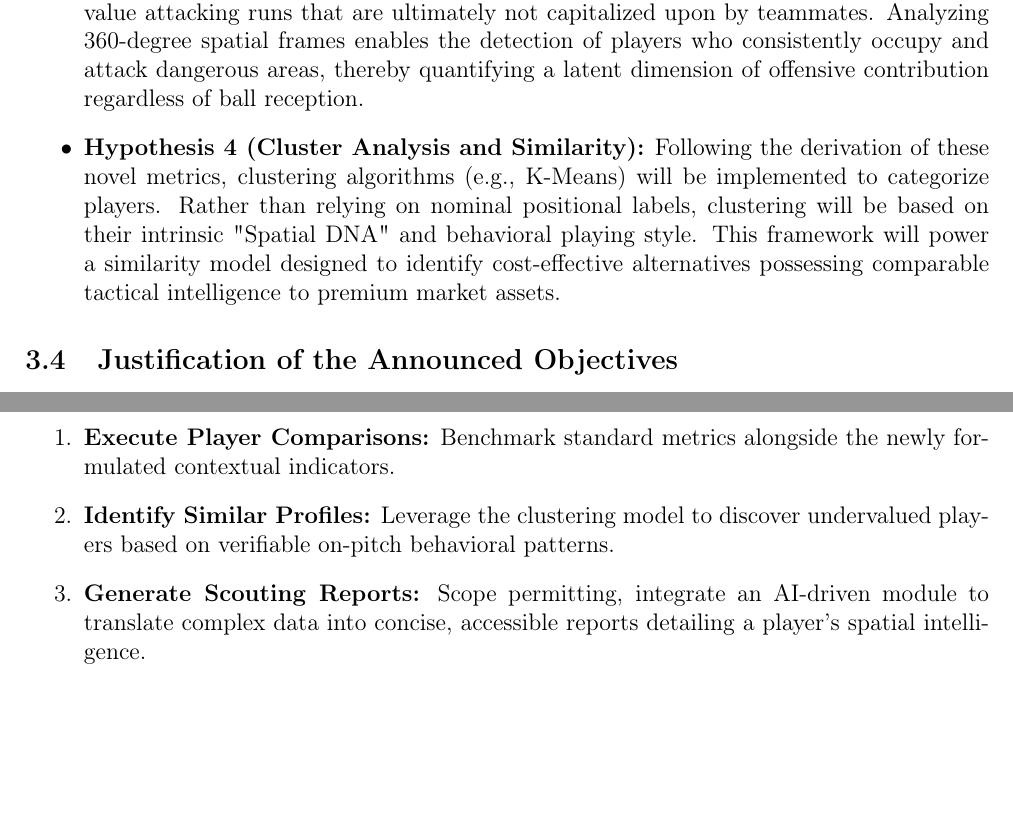
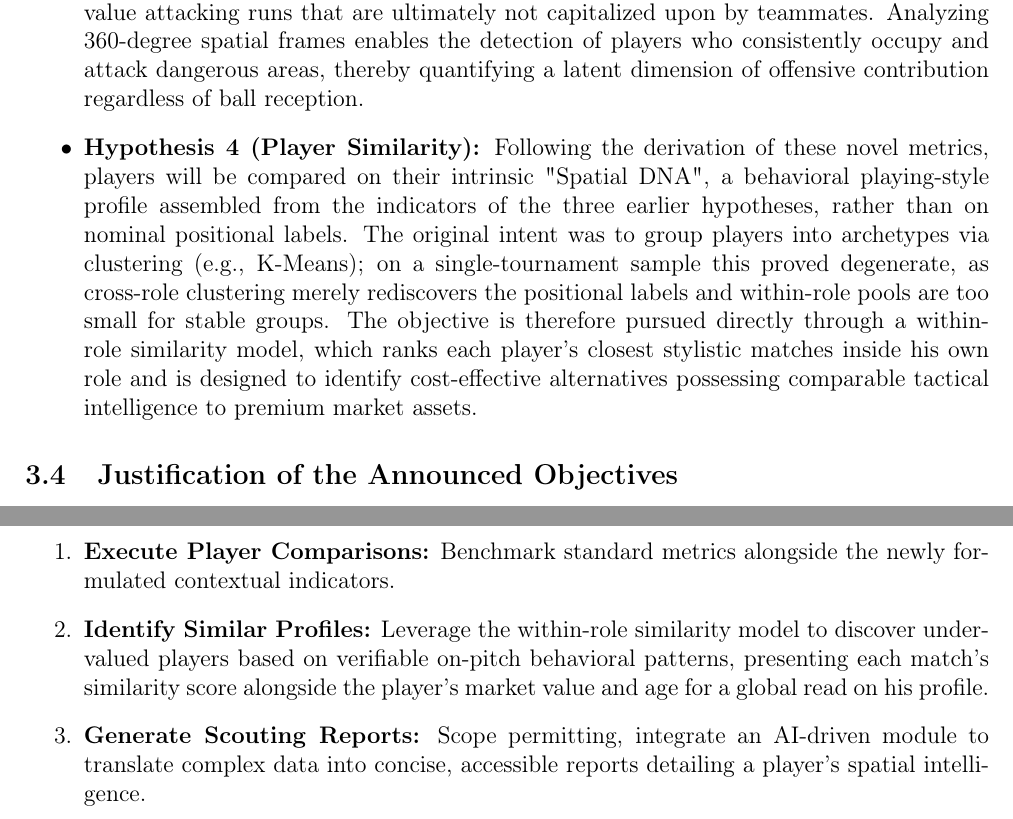
Before and after one commit to ArMat-Analytics/Contextual-Football-Scouting, a LaTeX document (docs/Project_Proposal.tex): two parts of page 3 of 3, joined at a grey line, cut so that both start at the same text, the shorter picture padded with empty space. Compiled offline with pdfLaTeX.

Commit message:
Update Project Proposal and README H4

```diff
--- a/docs/Project_Proposal.tex
+++ b/docs/Project_Proposal.tex
@@ -63,7 +63,7 @@ The research framework is structured around four primary hypotheses, progressing
     \item \textbf{Hypothesis 1 (Space Control and Value):} It is posited that a player's quality is measurable by their spatial influence on the pitch. The methodology will explore the use of Convex Hulls to quantify defensive territorial control and evaluate an attacker's ability to penetrate it. Utilizing Expected Possession Value (EPV), the objective is to identify "Line Breakers", who are players capable of executing passes that bypass defensive structures and significantly elevate the probability of scoring.
     \item \textbf{Hypothesis 2 (Contextual Decision-Making):} Aggregate pass completion rates lack analytical value when devoid of contextual factors. This phase will analyze "Passing under Pressure" by measuring the proximity of defending players. The aim is to assess decision-making efficacy: specifically, whether the player selected the optimal passing lane relative to immediate defensive danger. This differentiation facilitates the separation of players who default to conservative actions from those who exhibit tactical astuteness under high cognitive load.
     \item \textbf{Hypothesis 3 (Off-Ball Movements):} The vast majority of a player's on-pitch activity occurs out of possession. This investigation seeks to identify players executing high-value attacking runs that are ultimately not capitalized upon by teammates. Analyzing 360-degree spatial frames enables the detection of players who consistently occupy and attack dangerous areas, thereby quantifying a latent dimension of offensive contribution regardless of ball reception.
-    \item \textbf{Hypothesis 4 (Cluster Analysis and Similarity):} Following the derivation of these novel metrics, clustering algorithms (e.g., K-Means) will be implemented to categorize players. Rather than relying on nominal positional labels, clustering will be based on their intrinsic "Spatial DNA" and behavioral playing style. This framework will power a similarity model designed to identify cost-effective alternatives possessing comparable tactical intelligence to premium market assets.
+    \item \textbf{Hypothesis 4 (Player Similarity):} Following the derivation of these novel metrics, players will be compared on their intrinsic "Spatial DNA", a behavioral playing-style profile assembled from the indicators of the three earlier hypotheses, rather than on nominal positional labels. The original intent was to group players into archetypes via clustering (e.g., K-Means); on a single-tournament sample this proved degenerate, as cross-role clustering merely rediscovers the positional labels and within-role pools are too small for stable groups. The objective is therefore pursued directly through a within-role similarity model, which ranks each player's closest stylistic matches inside his own role and is designed to identify cost-effective alternatives possessing comparable tactical intelligence to premium market assets.
 \end{itemize}
 
 \subsection{Justification of the Announced Objectives}
@@ -82,7 +82,7 @@ The project will rely on two primary data providers:
 The terminal deliverable will be an interactive web dashboard enabling end-users to:
 \begin{enumerate}
     \item \textbf{Execute Player Comparisons:} Benchmark standard metrics alongside the newly formulated contextual indicators.
-    \item \textbf{Identify Similar Profiles:} Leverage the clustering model to discover undervalued players based on verifiable on-pitch behavioral patterns.
+    \item \textbf{Identify Similar Profiles:} Leverage the within-role similarity model to discover undervalued players based on verifiable on-pitch behavioral patterns, presenting each match's similarity score alongside the player's market value and age for a global read on his profile.
     \item \textbf{Generate Scouting Reports:} Scope permitting, integrate an AI-driven module to translate complex data into concise, accessible reports detailing a player's spatial intelligence.
 \end{enumerate}
 
```
Also changed, not shown: H4_Player_Similarity/README.md, docs/Project_Proposal.pdf.
